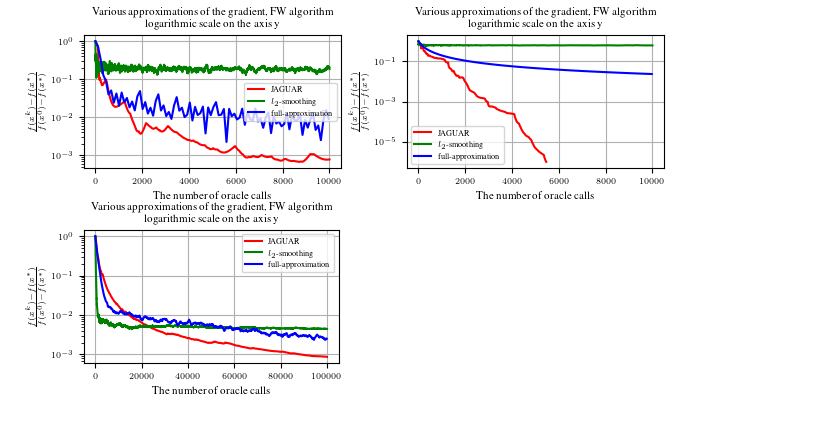
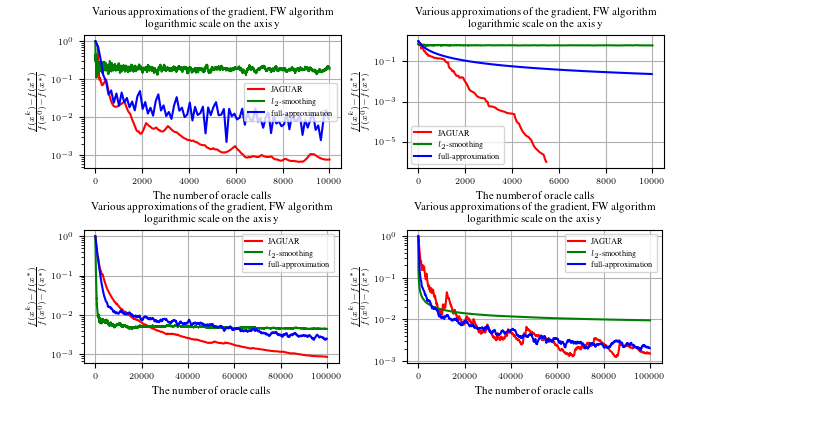
Before and after one commit to intsystems/Bogdanov-BS-Thesis, a Markdown page: README.md, the part around the change. Rendered like a GitHub page.

```diff
--- a/README.md
+++ b/README.md
@@ -26,3 +26,4 @@ python -m ipykernel install --user --name <env_name> --display-name <env_name>
 ![JAGUAR](./code/figures/Non_stochastics_FW_LogReg_Simplex.png)
 ![JAGUAR](./code/figures/Non_stochastics_FW_LogReg_L2.png)
 ![JAGUAR](./code/figures/Non_stochastics_FW_Reg_Simplex.png)
+![JAGUAR](./code/figures/Stochastics_TPF_FW_Reg_Simplex.png)
```
